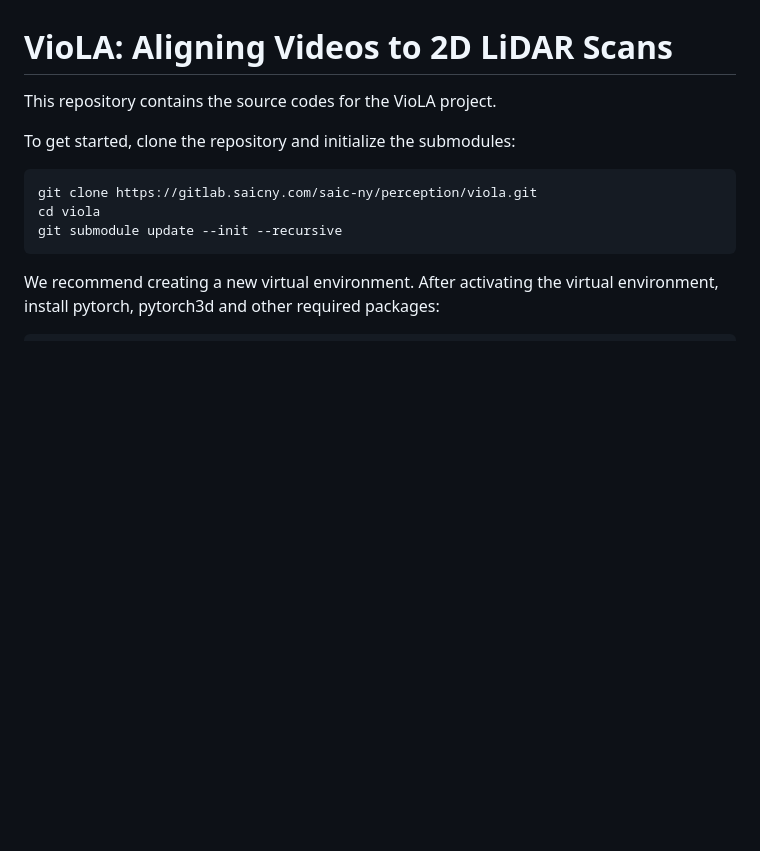
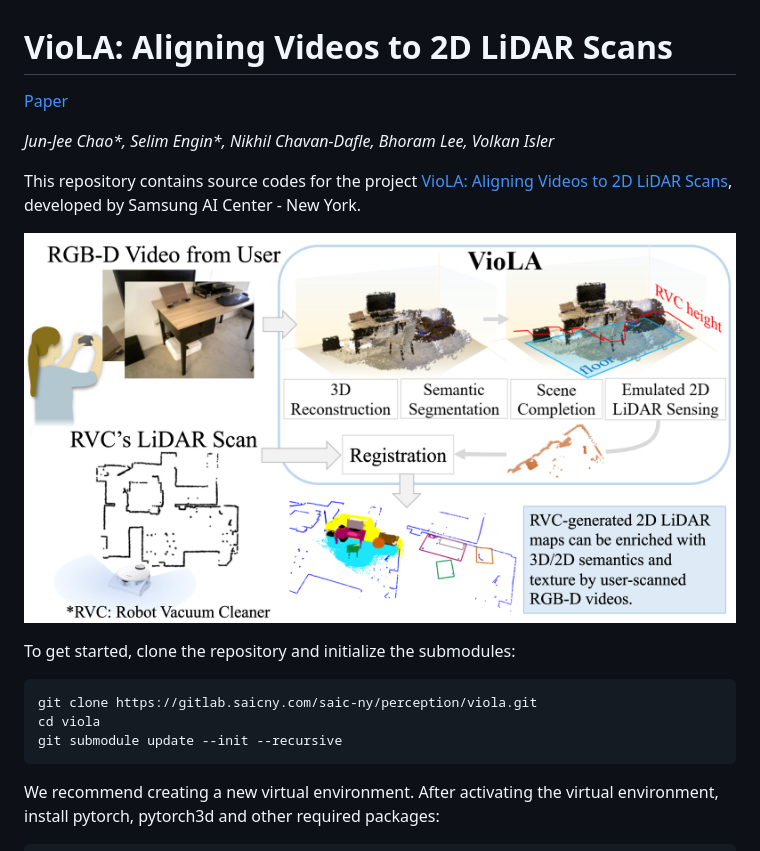
Before and after one commit to giles200619/viola, a Markdown page: README.md, the part around the change. Drawn GitHub-style; pictures changed too: assets/viola_overview.png (added); blank space fills up the shorter version.

Commit message:
added method overview figure

```diff
--- a/README.md
+++ b/README.md
@@ -1,6 +1,14 @@
 # VioLA: Aligning Videos to 2D LiDAR Scans
 
-This repository contains the source codes for the VioLA project.
+[Paper](https://arxiv.org/abs/2311.04783)
+
+_Jun-Jee Chao*, Selim Engin*, Nikhil Chavan-Dafle, Bhoram Lee, Volkan Isler_
+
+This repository contains source codes for the project [VioLA: Aligning Videos to 2D LiDAR Scans](https://arxiv.org/abs/2311.04783), developed by Samsung AI Center - New York.
+
+
+![viola](assets/viola_overview.png)
+
 
 To get started, clone the repository and initialize the submodules:
 
```
